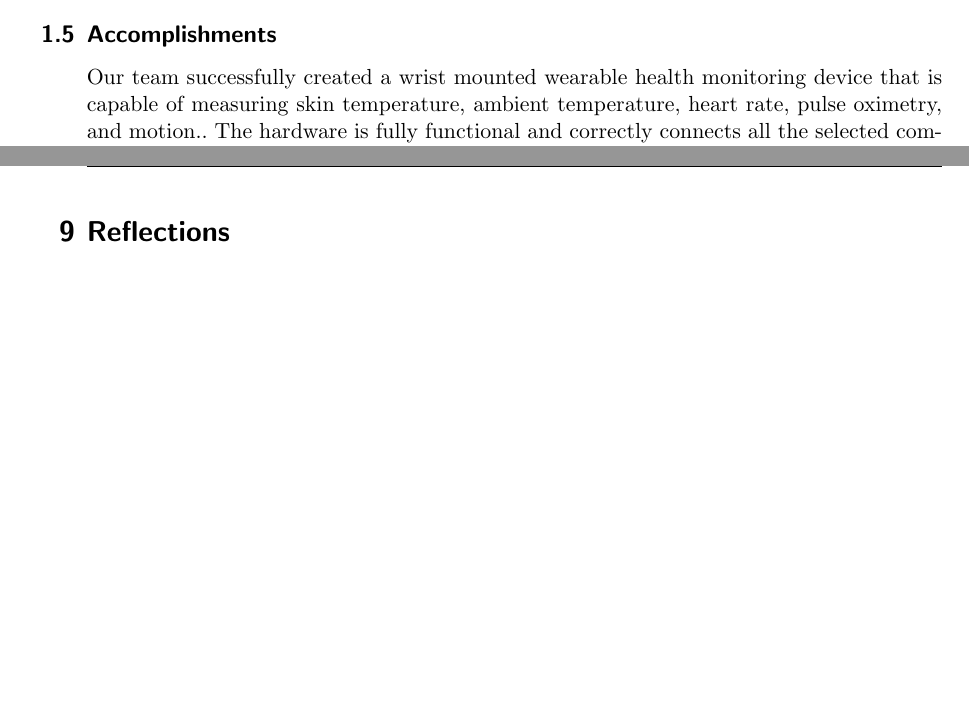
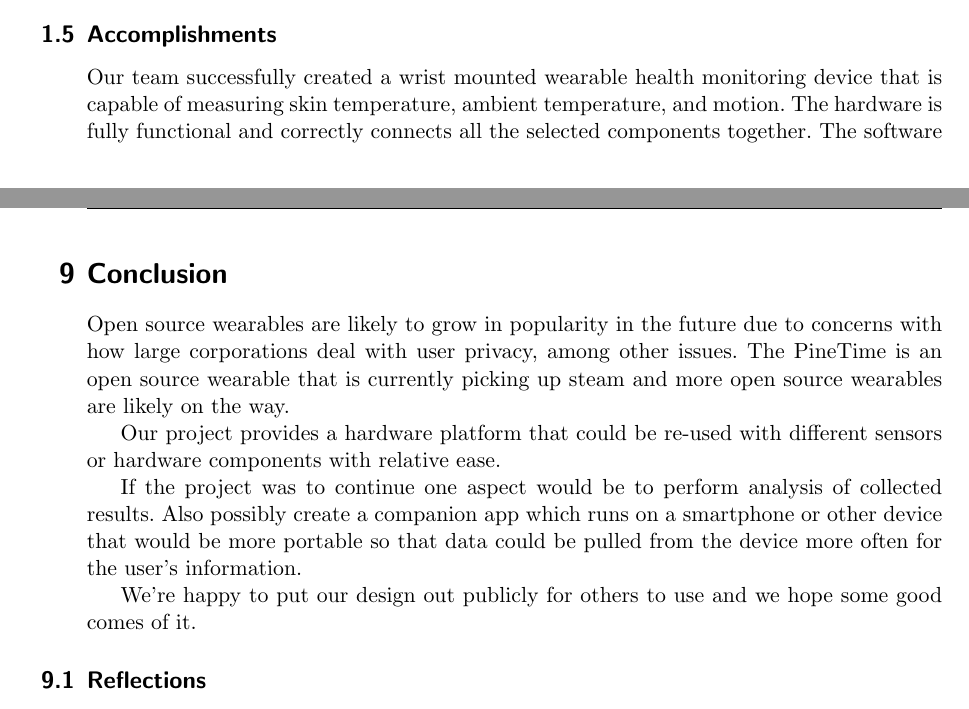
Before and after one commit to MorganJamesSmith/BioSenseWearable, a LaTeX document (final_report/final-report.tex, which reads final_report/sections/conclusion.tex, final_report/sections/introduction.tex): two parts of pages 9 and 46 of 60 before the commit and two parts of pages 8 and 46 of 60 after it, joined at a grey line, cut so that both start at the same text, the shorter picture padded with empty space. Compiled offline with pdfLaTeX.

Commit message:
update intro and conclusion

```diff
--- a/final_report/final-report.tex
+++ b/final_report/final-report.tex
@@ -202,9 +202,9 @@ Supervisor: Dr. Paulo Garcia
 \input{sections/timeline.tex}
 \clearpage
 
-\section{Reflections}
-\label{sec:reflections}
-\input{sections/reflections.tex}
+\section{Conclusion}
+\label{sec:conclusion}
+\input{sections/conclusion.tex}
 \clearpage
 
 \bibliography{references}{}
--- a/final_report/sections/reflections.tex
+++ b/final_report/sections/conclusion.tex
@@ -1,3 +1,21 @@
+Open source wearables are likely to grow in popularity in the future due to
+concerns with how large corporations deal with user privacy, among other
+issues.  The PineTime is an open source wearable that is currently picking
+up steam and more open source wearables are likely on the way.
+
+Our project provides a hardware platform that could be re-used with different
+sensors or hardware components with relative ease.
+
+If the project was to continue one aspect would be to perform analysis of collected results.
+Also possibly create a companion app which runs on a smartphone or other device
+that would be more portable so that data could be pulled from the device more often
+for the user's information.
+
+We're happy to put our design out publicly for others to use and we hope some
+good comes of it.
+
+\subsection{Reflections}
+
 This section contains reflections for each group member. These reflections
 discuss how each group member felt the project went, and what they would do
 different if they had to do it over again.
--- a/final_report/sections/overview.tex
+++ b/final_report/sections/introduction.tex
@@ -131,8 +125,8 @@ on top of the work we have done for this project.
 \subsection{Accomplishments}
 
 Our team successfully created a wrist mounted wearable health monitoring device
-that is capable of measuring skin temperature, ambient temperature, heart rate,
-pulse oximetry, and motion..  The hardware is fully functional and correctly
+that is capable of measuring skin temperature, ambient temperature, and motion.
+The hardware is fully functional and correctly
 connects all the selected components together.  The software is able to connect
 the device to companion software located on a separate device using Bluetooth
 and USB.  We are able to log motion and temperature sensor to the SD Card.
```
Also changed, not shown: final_report/final-report.tex (6 more changed lines), final_report/sections/conclusion.tex (9 more changed lines), final_report/sections/introduction.tex (17 more changed lines).
